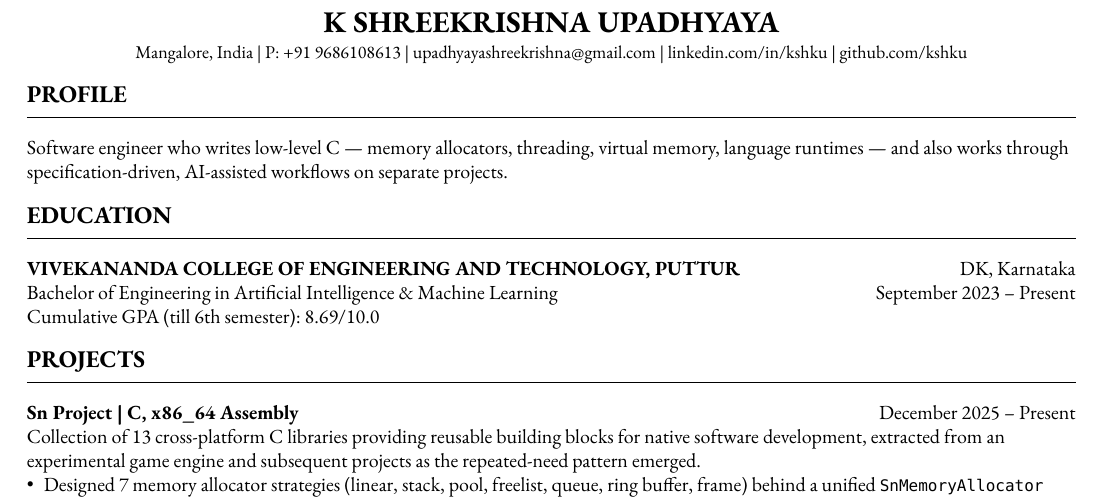
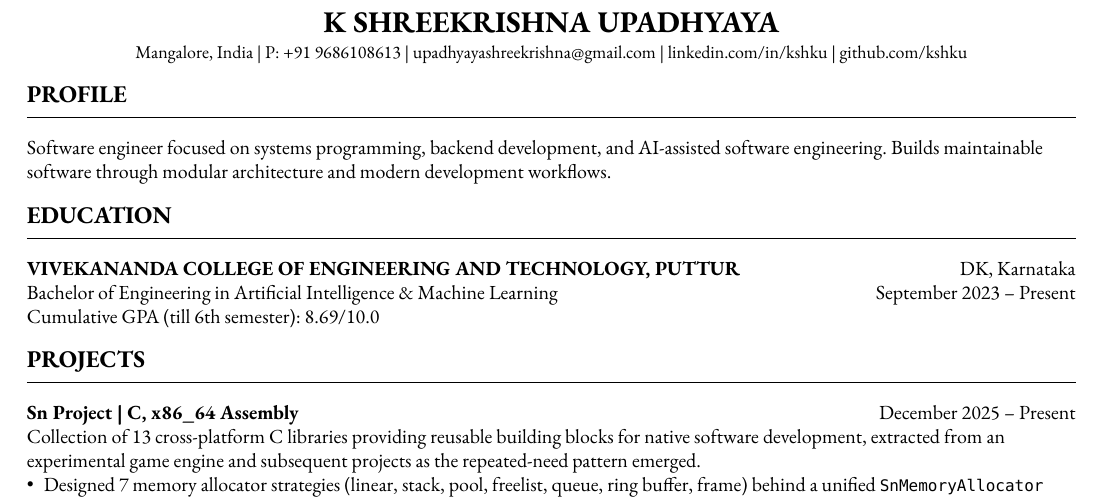
Before and after one commit to kshku/kshku, a Typst document (resume/resume_general.typ): part of the page, cut so that both start at the same text. Compiled offline with Typst 0.15.

```diff
--- a/resume/resume_general.typ
+++ b/resume/resume_general.typ
@@ -25,7 +25,8 @@
 
 == PROFILE
 sep_line
-Software engineer who writes low-level C — memory allocators, threading, virtual memory, language runtimes — and also works through specification-driven, AI-assisted workflows on separate projects.
+Software engineer focused on systems programming, backend development, and AI-assisted software engineering.
+Builds maintainable software through modular architecture and modern development workflows.
 
 == EDUCATION
 sep_line
```
Also changed, not shown: README.md, resume/pdf/Resume_K_Shreekrishna_Upadhyaya.pdf.
